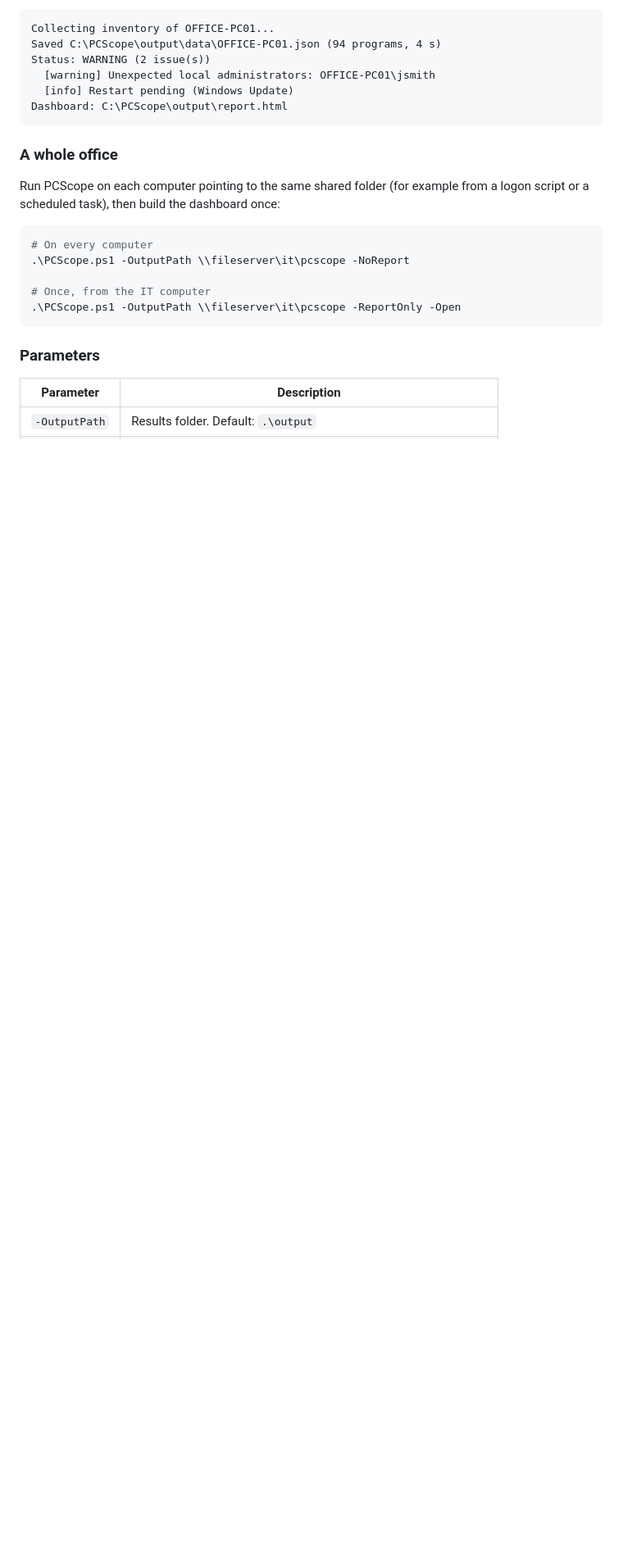
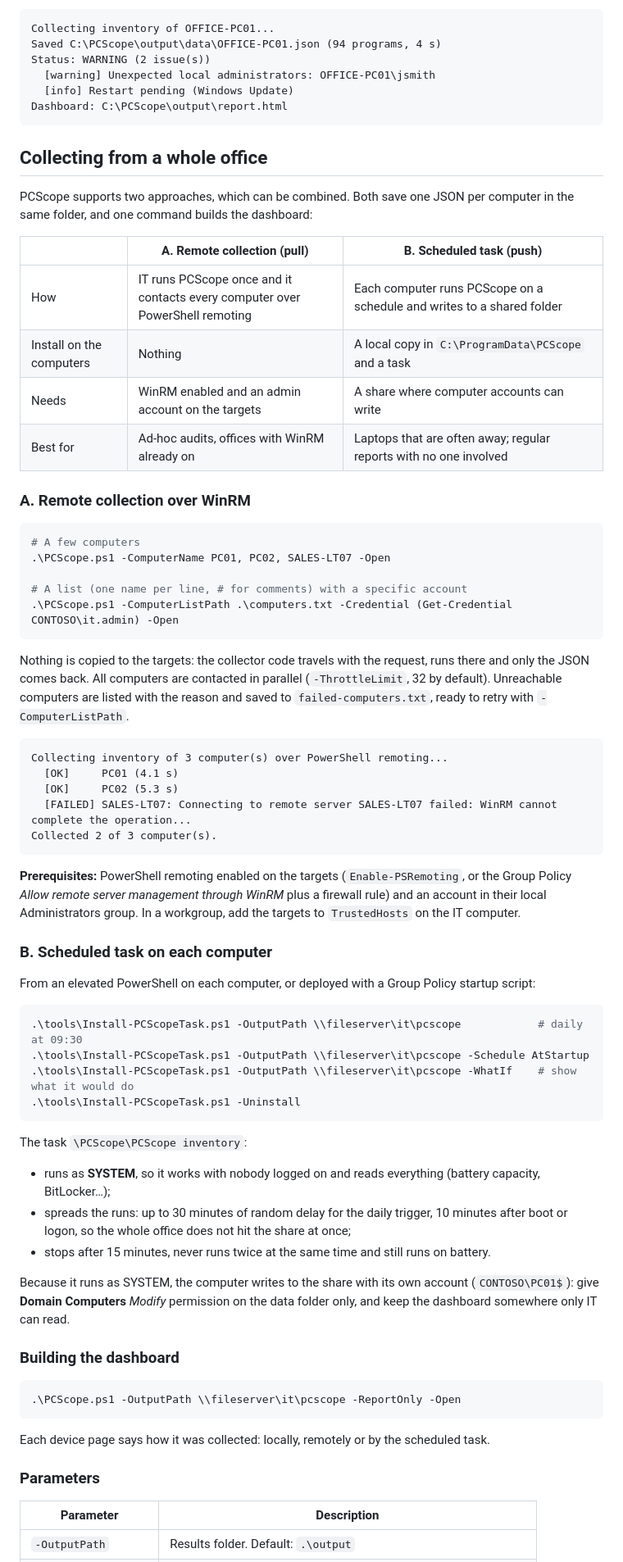
Before and after one commit to DavidGoRi/PCScope, a Markdown page: README.md, the part around one of its changes. Shown at 82% size. GitHub-like rendering; blank space fills up the shorter version.

````diff
--- a/README.md
+++ b/README.md
@@ -107,17 +107,65 @@ Status: WARNING (2 issue(s))
 Dashboard: C:\PCScope\output\report.html
 ```
 
-### A whole office
+## Collecting from a whole office
 
-Run PCScope on each computer pointing to the same shared folder (for example from a logon script or a scheduled task), then build the dashboard once:
+PCScope supports two approaches, which can be combined. Both save one JSON per computer in the same folder, and one command builds the dashboard:
+
+| | **A. Remote collection (pull)** | **B. Scheduled task (push)** |
+|---|---|---|
+| How | IT runs PCScope once and it contacts every computer over PowerShell remoting | Each computer runs PCScope on a schedule and writes to a shared folder |
+| Install on the computers | Nothing | A local copy in `C:\ProgramData\PCScope` and a task |
+| Needs | WinRM enabled and an admin account on the targets | A share where computer accounts can write |
+| Best for | Ad-hoc audits, offices with WinRM already on | Laptops that are often away; regular reports with no one involved |
+
+### A. Remote collection over WinRM
 
 ```powershell
-# On every computer
-.\PCScope.ps1 -OutputPath \\fileserver\it\pcscope -NoReport
+# A few computers
+.\PCScope.ps1 -ComputerName PC01, PC02, SALES-LT07 -Open
 
-# Once, from the IT computer
+# A list (one name per line, # for comments) with a specific account
+.\PCScope.ps1 -ComputerListPath .\computers.txt -Credential (Get-Credential CONTOSO\it.admin) -Open
+```
+
+Nothing is copied to the targets: the collector code travels with the request, runs there and only the JSON comes back. All computers are contacted in parallel (`-ThrottleLimit`, 32 by default). Unreachable computers are listed with the reason and saved to `failed-computers.txt`, ready to retry with `-ComputerListPath`.
+
+```
+Collecting inventory of 3 computer(s) over PowerShell remoting...
+  [OK]     PC01 (4.1 s)
+  [OK]     PC02 (5.3 s)
+  [FAILED] SALES-LT07: Connecting to remote server SALES-LT07 failed: WinRM cannot complete the operation...
+Collected 2 of 3 computer(s).
+```
+
+**Prerequisites:** PowerShell remoting enabled on the targets (`Enable-PSRemoting`, or the Group Policy *Allow remote server management through WinRM* plus a firewall rule) and an account in their local Administrators group. In a workgroup, add the targets to `TrustedHosts` on the IT computer.
+
+### B. Scheduled task on each computer
+
+From an elevated PowerShell on each computer, or deployed with a Group Policy startup script:
+
+```powershell
+.\tools\Install-PCScopeTask.ps1 -OutputPath \\fileserver\it\pcscope            # daily at 09:30
+.\tools\Install-PCScopeTask.ps1 -OutputPath \\fileserver\it\pcscope -Schedule AtStartup
+.\tools\Install-PCScopeTask.ps1 -OutputPath \\fileserver\it\pcscope -WhatIf    # show what it would do
+.\tools\Install-PCScopeTask.ps1 -Uninstall
+```
+
+The task `\PCScope\PCScope inventory`:
+
+- runs as **SYSTEM**, so it works with nobody logged on and reads everything (battery capacity, BitLocker…);
+- spreads the runs: up to 30 minutes of random delay for the daily trigger, 10 minutes after boot or logon, so the whole office does not hit the share at once;
+- stops after 15 minutes, never runs twice at the same time and still runs on battery.
+
+Because it runs as SYSTEM, the computer writes to the share with its own account (`CONTOSO\PC01$`): give **Domain Computers** *Modify* permission on the data folder only, and keep the dashboard somewhere only IT can read.
+
+### Building the dashboard
+
+```powershell
 .\PCScope.ps1 -OutputPath \\fileserver\it\pcscope -ReportOnly -Open
 ```
+
+Each device page says how it was collected: locally, remotely or by the scheduled task.
 
 ### Parameters
 
````
Also changed, not shown: other parts of README.md (+10 -2 lines), README.es.md (+24 -1 lines), docs/dashboard.png, docs/device-detail.png, docs/issues.png, 11 other files.
